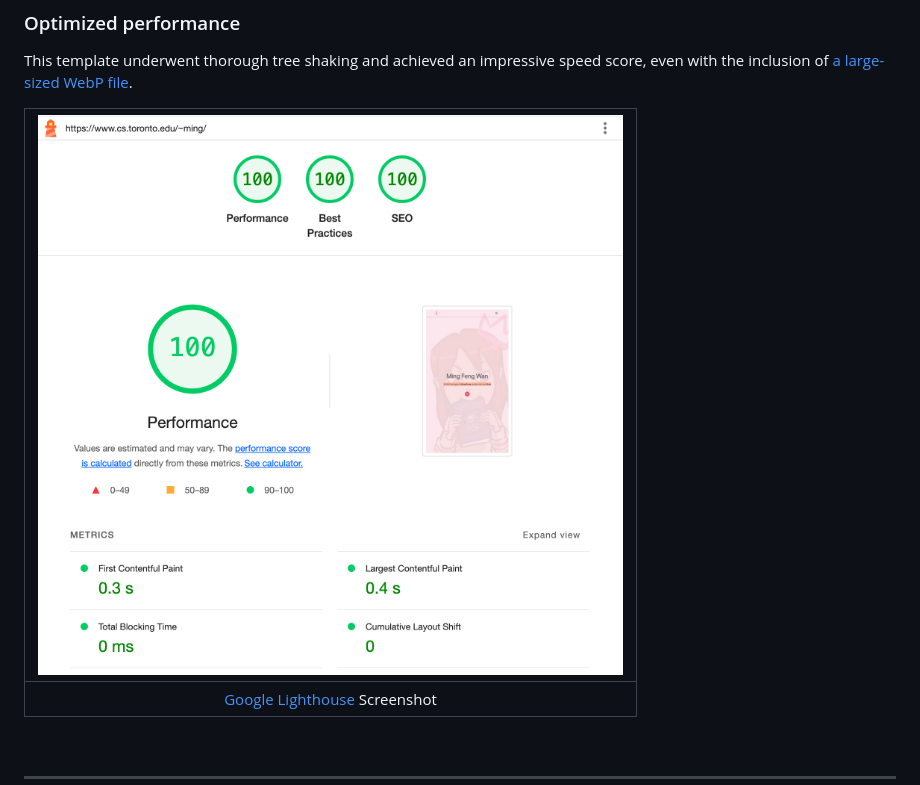
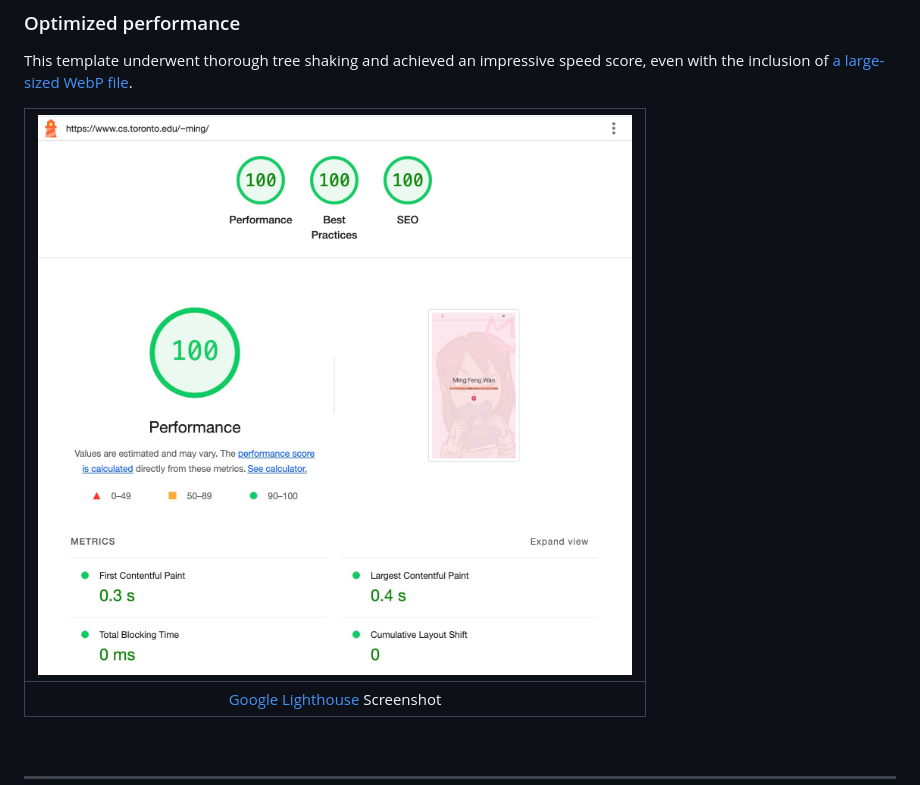
Before and after one commit to mingfengwan/mdbootstrap-academic, a Markdown page: README.md, the part around the change. GitHub-like rendering; pictures changed too: screenshots/performance.jpeg (added), screenshots/performance.png (deleted).

Commit message:
Update performance screenshot

```diff
--- a/README.md
+++ b/README.md
@@ -44,7 +44,7 @@ background. [See live example](https://www.cs.toronto.edu/~ming/photos.html).
 This template underwent thorough tree shaking and achieved an impressive speed score, even with the inclusion of
 [a large-sized WebP file](https://www.cs.toronto.edu/~ming/pics/drawing.webp).
 
-|         ![Google Lighthouse Screenshot](screenshots/performance.png)          |
+|         ![Google Lighthouse Screenshot](screenshots/performance.jpeg)          |
 |:-----------------------------------------------------------------------------:|
 | [Google Lighthouse](https://developer.chrome.com/docs/lighthouse/) Screenshot |
 
```
